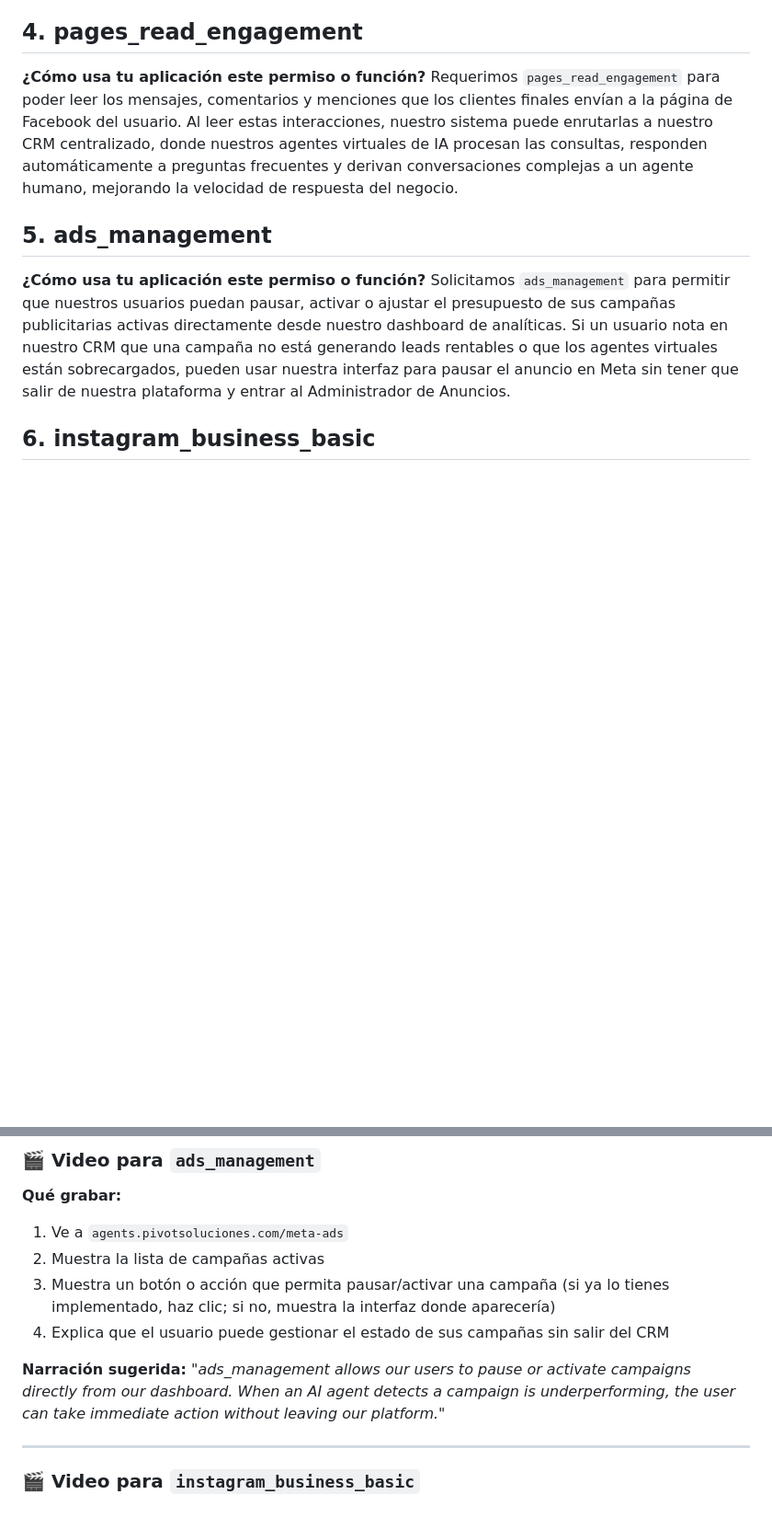
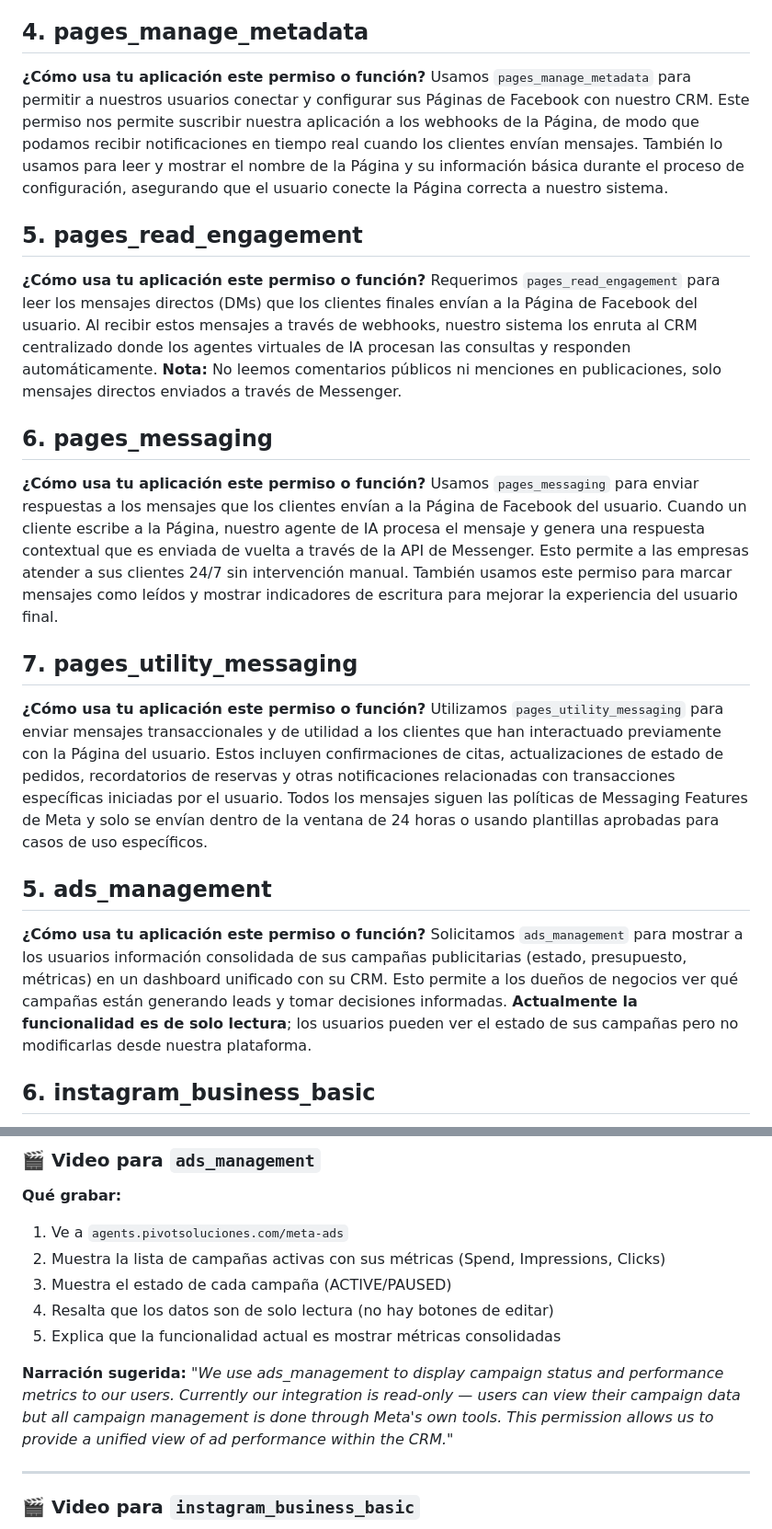
Before and after one commit to codigoscreativos2025/pagina, a Markdown page: respuestas_meta.md, 2 parts joined by grey strips. Shown at 92% size. GitHub-like rendering; blank space fills up the shorter version.

```diff
--- a/respuestas_meta.md
+++ b/respuestas_meta.md
@@ -17,13 +17,25 @@ Usamos el permiso `business_management` para permitir a nuestros usuarios gestio
 **¿Cómo usa tu aplicación este permiso o función?**
 Nuestra aplicación (Pivot.AI) es un CRM que incluye un dashboard analítico. Usamos el permiso `ads_read` para obtener en tiempo real las métricas de rendimiento de las campañas publicitarias del usuario (como clics, conversiones, gasto y alcance). Esta información se procesa y se muestra en gráficos dentro de nuestro panel, permitiendo a los dueños de negocios monitorear su ROI directamente en el mismo lugar donde sus agentes virtuales atienden a los leads generados por esos mismos anuncios.
 
-## 4. pages_read_engagement
+## 4. pages_manage_metadata
 **¿Cómo usa tu aplicación este permiso o función?**
-Requerimos `pages_read_engagement` para poder leer los mensajes, comentarios y menciones que los clientes finales envían a la página de Facebook del usuario. Al leer estas interacciones, nuestro sistema puede enrutarlas a nuestro CRM centralizado, donde nuestros agentes virtuales de IA procesan las consultas, responden automáticamente a preguntas frecuentes y derivan conversaciones complejas a un agente humano, mejorando la velocidad de respuesta del negocio.
+Usamos `pages_manage_metadata` para permitir a nuestros usuarios conectar y configurar sus Páginas de Facebook con nuestro CRM. Este permiso nos permite suscribir nuestra aplicación a los webhooks de la Página, de modo que podamos recibir notificaciones en tiempo real cuando los clientes envían mensajes. También lo usamos para leer y mostrar el nombre de la Página y su información básica durante el proceso de configuración, asegurando que el usuario conecte la Página correcta a nuestro sistema.
+
+## 5. pages_read_engagement
+**¿Cómo usa tu aplicación este permiso o función?**
+Requerimos `pages_read_engagement` para leer los mensajes directos (DMs) que los clientes finales envían a la Página de Facebook del usuario. Al recibir estos mensajes a través de webhooks, nuestro sistema los enruta al CRM centralizado donde los agentes virtuales de IA procesan las consultas y responden automáticamente. **Nota:** No leemos comentarios públicos ni menciones en publicaciones, solo mensajes directos enviados a través de Messenger.
+
+## 6. pages_messaging
+**¿Cómo usa tu aplicación este permiso o función?**
+Usamos `pages_messaging` para enviar respuestas a los mensajes que los clientes envían a la Página de Facebook del usuario. Cuando un cliente escribe a la Página, nuestro agente de IA procesa el mensaje y genera una respuesta contextual que es enviada de vuelta a través de la API de Messenger. Esto permite a las empresas atender a sus clientes 24/7 sin intervención manual. También usamos este permiso para marcar mensajes como leídos y mostrar indicadores de escritura para mejorar la experiencia del usuario final.
+
+## 7. pages_utility_messaging
+**¿Cómo usa tu aplicación este permiso o función?**
+Utilizamos `pages_utility_messaging` para enviar mensajes transaccionales y de utilidad a los clientes que han interactuado previamente con la Página del usuario. Estos incluyen confirmaciones de citas, actualizaciones de estado de pedidos, recordatorios de reservas y otras notificaciones relacionadas con transacciones específicas iniciadas por el usuario. Todos los mensajes siguen las políticas de Messaging Features de Meta y solo se envían dentro de la ventana de 24 horas o usando plantillas aprobadas para casos de uso específicos.
 
 ## 5. ads_management
 **¿Cómo usa tu aplicación este permiso o función?**
-Solicitamos `ads_management` para permitir que nuestros usuarios puedan pausar, activar o ajustar el presupuesto de sus campañas publicitarias activas directamente desde nuestro dashboard de analíticas. Si un usuario nota en nuestro CRM que una campaña no está generando leads rentables o que los agentes virtuales están sobrecargados, pueden usar nuestra interfaz para pausar el anuncio en Meta sin tener que salir de nuestra plataforma y entrar al Administrador de Anuncios.
+Solicitamos `ads_management` para mostrar a los usuarios información consolidada de sus campañas publicitarias (estado, presupuesto, métricas) en un dashboard unificado con su CRM. Esto permite a los dueños de negocios ver qué campañas están generando leads y tomar decisiones informadas. **Actualmente la funcionalidad es de solo lectura**; los usuarios pueden ver el estado de sus campañas pero no modificarlas desde nuestra plataforma.
 
 ## 6. instagram_business_basic
 **¿Cómo usa tu aplicación este permiso o función?**
@@ -115,11 +175,12 @@ Nuestra plataforma consolida datos publicitarios en un dashboard de inteligencia
 ### 🎬 Video para `ads_management`
 **Qué grabar:**
 1. Ve a `agents.pivotsoluciones.com/meta-ads`
-2. Muestra la lista de campañas activas
-3. Muestra un botón o acción que permita pausar/activar una campaña (si ya lo tienes implementado, haz clic; si no, muestra la interfaz donde aparecería)
-4. Explica que el usuario puede gestionar el estado de sus campañas sin salir del CRM
+2. Muestra la lista de campañas activas con sus métricas (Spend, Impressions, Clicks)
+3. Muestra el estado de cada campaña (ACTIVE/PAUSED)
+4. Resalta que los datos son de solo lectura (no hay botones de editar)
+5. Explica que la funcionalidad actual es mostrar métricas consolidadas
 
-**Narración sugerida:** *"ads_management allows our users to pause or activate campaigns directly from our dashboard. When an AI agent detects a campaign is underperforming, the user can take immediate action without leaving our platform."*
+**Narración sugerida:** *"We use ads_management to display campaign status and performance metrics to our users. Currently our integration is read-only — users can view their campaign data but all campaign management is done through Meta's own tools. This permission allows us to provide a unified view of ad performance within the CRM."*
 
 ---
 
```
Also changed, not shown: other parts of respuestas_meta.md (+48 -0 lines).
